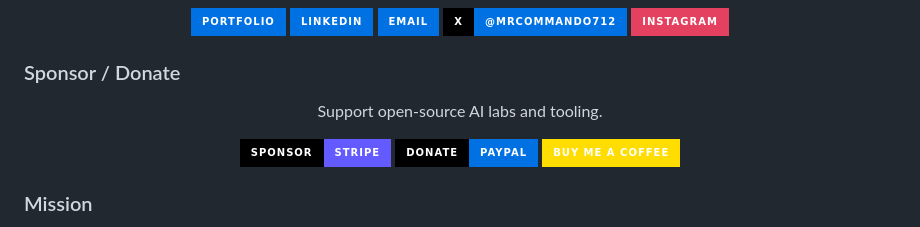
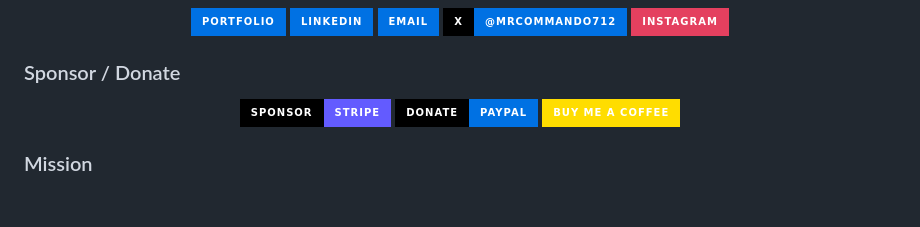
Before and after one commit to mangeshraut712/mangeshraut712, a Markdown page: README.md, the part around the change. GitHub-like rendering; badges without logos; blank space fills up the shorter version.

Commit message:
Remove sponsor section support tagline from profile README.
Co-authored-by: Cursor <cursoragent@cursor.com>

```diff
--- a/README.md
+++ b/README.md
@@ -19,10 +19,6 @@
 </p>
 
 ### Sponsor / Donate
-
-<p align="center">
-  Support open-source AI labs and tooling.
-</p>
 
 <p align="center">
   <a href="https://buy.stripe.com/14A3cufGUgcV5ePfuA14401"><img src="https://img.shields.io/badge/Sponsor-Stripe-635BFF?style=for-the-badge&labelColor=000000&logo=stripe&logoColor=white" alt="Stripe" /></a>
```
